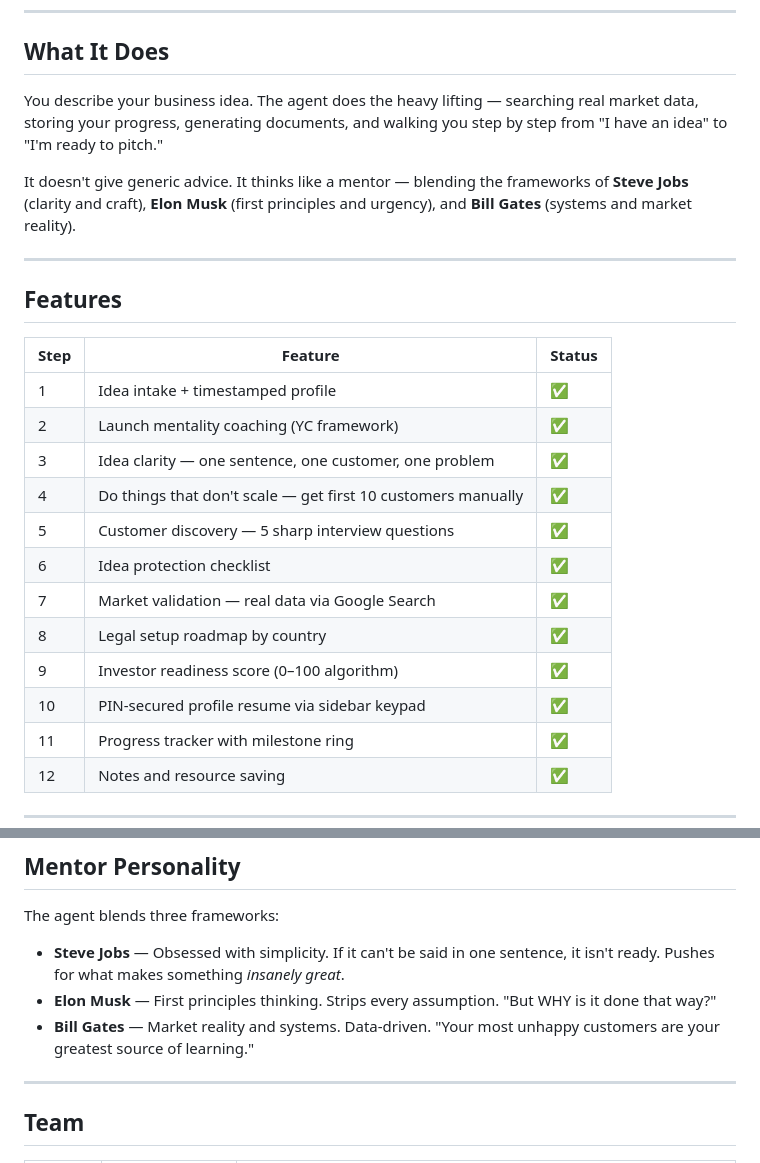
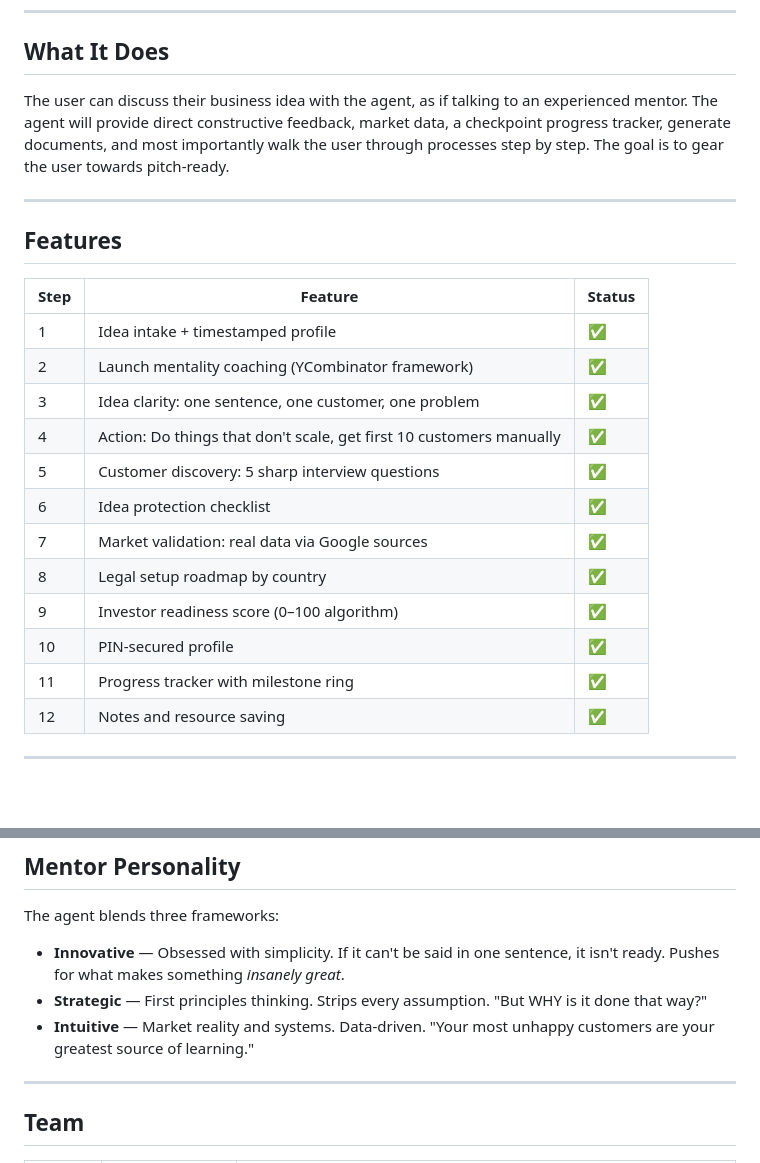
Before and after one commit to Bobbie101/founder-agent, a Markdown page: README.md, 2 parts joined by grey strips. GitHub-like rendering; blank space fills up the shorter version.

```diff
--- a/README.md
+++ b/README.md
@@ -9,9 +9,7 @@ Team: [@wolfworldrun](https://github.com/wolfworldrun) · [@Bobbie101](https://g
 
 ## What It Does
 
-You describe your business idea. The agent does the heavy lifting — searching real market data, storing your progress, generating documents, and walking you step by step from "I have an idea" to "I'm ready to pitch."
-
-It doesn't give generic advice. It thinks like a mentor — blending the frameworks of **Steve Jobs** (clarity and craft), **Elon Musk** (first principles and urgency), and **Bill Gates** (systems and market reality).
+The user can discuss their business idea with the agent, as if talking to an experienced mentor. The agent will provide direct constructive feedback, market data, a checkpoint progress tracker, generate documents, and most importantly walk the user through processes step by step. The goal is to gear the user towards pitch-ready.
 
 ---
 
@@ -20,15 +18,15 @@ It doesn't give generic advice. It thinks like a mentor — blending the framewo
 | Step | Feature | Status |
 |------|---------|--------|
 | 1 | Idea intake + timestamped profile | ✅ |
-| 2 | Launch mentality coaching (YC framework) | ✅ |
-| 3 | Idea clarity — one sentence, one customer, one problem | ✅ |
-| 4 | Do things that don't scale — get first 10 customers manually | ✅ |
-| 5 | Customer discovery — 5 sharp interview questions | ✅ |
+| 2 | Launch mentality coaching (YCombinator framework) | ✅ |
+| 3 | Idea clarity: one sentence, one customer, one problem | ✅ |
+| 4 | Action: Do things that don't scale, get first 10 customers manually | ✅ |
+| 5 | Customer discovery: 5 sharp interview questions | ✅ |
 | 6 | Idea protection checklist | ✅ |
-| 7 | Market validation — real data via Google Search | ✅ |
+| 7 | Market validation: real data via Google sources | ✅ |
 | 8 | Legal setup roadmap by country | ✅ |
 | 9 | Investor readiness score (0–100 algorithm) | ✅ |
-| 10 | PIN-secured profile resume via sidebar keypad | ✅ |
+| 10 | PIN-secured profile | ✅ |
 | 11 | Progress tracker with milestone ring | ✅ |
 | 12 | Notes and resource saving | ✅ |
 
@@ -161,9 +159,9 @@ npx -y mongodb-mcp-server setup
 
 The agent blends three frameworks:
 
-- **Steve Jobs** — Obsessed with simplicity. If it can't be said in one sentence, it isn't ready. Pushes for what makes something *insanely great*.
-- **Elon Musk** — First principles thinking. Strips every assumption. "But WHY is it done that way?"
-- **Bill Gates** — Market reality and systems. Data-driven. "Your most unhappy customers are your greatest source of learning."
+- **Innovative** — Obsessed with simplicity. If it can't be said in one sentence, it isn't ready. Pushes for what makes something *insanely great*.
+- **Strategic** — First principles thinking. Strips every assumption. "But WHY is it done that way?"
+- **Intuitive** — Market reality and systems. Data-driven. "Your most unhappy customers are your greatest source of learning."
 
 ---
 
```
